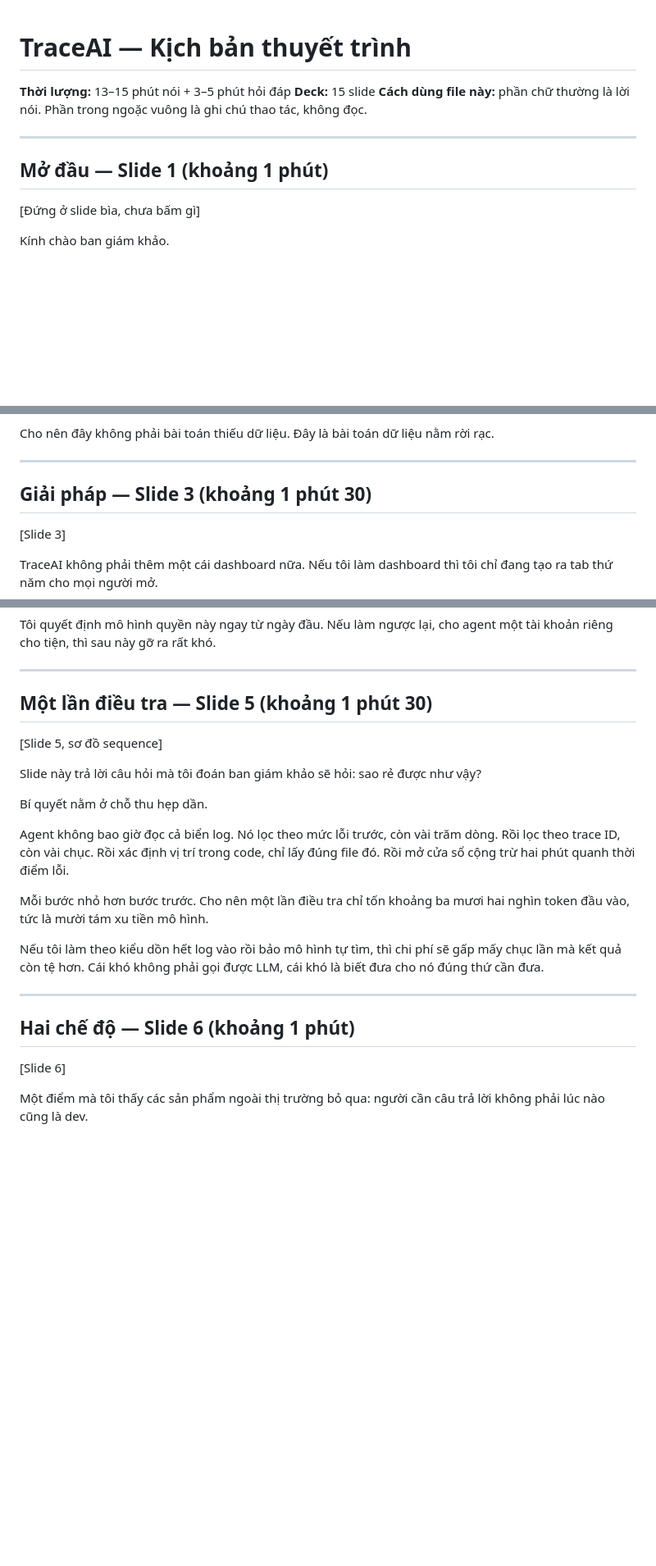
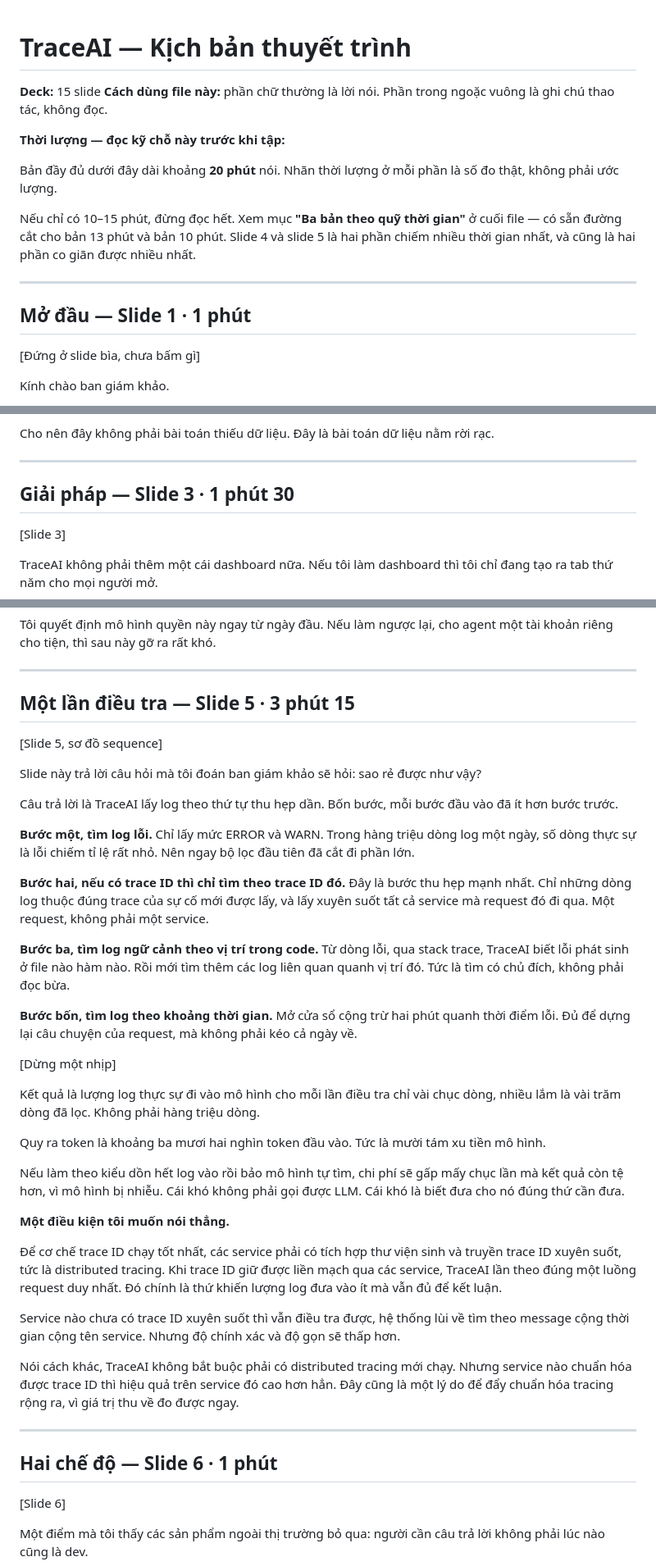
Before and after one commit to ngquangdat/traceai-docs, a Markdown page: kich-ban-thuyet-trinh.md, 3 parts joined by grey strips. Shown at 82% size. Drawn GitHub-style; blank space fills up the shorter version.

```diff
--- a/kich-ban-thuyet-trinh.md
+++ b/kich-ban-thuyet-trinh.md
@@ -1,12 +1,17 @@
 # TraceAI — Kịch bản thuyết trình
 
-**Thời lượng:** 13–15 phút nói + 3–5 phút hỏi đáp
 **Deck:** 15 slide
 **Cách dùng file này:** phần chữ thường là lời nói. Phần trong ngoặc vuông là ghi chú thao tác, không đọc.
 
+**Thời lượng — đọc kỹ chỗ này trước khi tập:**
+
+Bản đầy đủ dưới đây dài khoảng **20 phút** nói. Nhãn thời lượng ở mỗi phần là số đo thật, không phải ước lượng.
+
+Nếu chỉ có 10–15 phút, đừng đọc hết. Xem mục **"Ba bản theo quỹ thời gian"** ở cuối file — có sẵn đường cắt cho bản 13 phút và bản 10 phút. Slide 4 và slide 5 là hai phần chiếm nhiều thời gian nhất, và cũng là hai phần co giãn được nhiều nhất.
+
 ---
 
-## Mở đầu — Slide 1 (khoảng 1 phút)
+## Mở đầu — Slide 1 · 1 phút
 
 [Đứng ở slide bìa, chưa bấm gì]
 
@@ -42,7 +47,7 @@ Cho nên đây không phải bài toán thiếu dữ liệu. Đây là bài toá
 
 ---
 
-## Giải pháp — Slide 3 (khoảng 1 phút 30)
+## Giải pháp — Slide 3 · 1 phút 30
 
 [Slide 3]
 
@@ -104,23 +109,41 @@ Tôi quyết định mô hình quyền này ngay từ ngày đầu. Nếu làm n
 
 ---
 
-## Một lần điều tra — Slide 5 (khoảng 1 phút 30)
+## Một lần điều tra — Slide 5 · 3 phút 15
 
 [Slide 5, sơ đồ sequence]
 
 Slide này trả lời câu hỏi mà tôi đoán ban giám khảo sẽ hỏi: sao rẻ được như vậy?
 
-Bí quyết nằm ở chỗ thu hẹp dần.
+Câu trả lời là TraceAI lấy log theo thứ tự thu hẹp dần. Bốn bước, mỗi bước đầu vào đã ít hơn bước trước.
 
-Agent không bao giờ đọc cả biển log. Nó lọc theo mức lỗi trước, còn vài trăm dòng. Rồi lọc theo trace ID, còn vài chục. Rồi xác định vị trí trong code, chỉ lấy đúng file đó. Rồi mở cửa sổ cộng trừ hai phút quanh thời điểm lỗi.
+**Bước một, tìm log lỗi.** Chỉ lấy mức ERROR và WARN. Trong hàng triệu dòng log một ngày, số dòng thực sự là lỗi chiếm tỉ lệ rất nhỏ. Nên ngay bộ lọc đầu tiên đã cắt đi phần lớn.
 
-Mỗi bước nhỏ hơn bước trước. Cho nên một lần điều tra chỉ tốn khoảng ba mươi hai nghìn token đầu vào, tức là mười tám xu tiền mô hình.
+**Bước hai, nếu có trace ID thì chỉ tìm theo trace ID đó.** Đây là bước thu hẹp mạnh nhất. Chỉ những dòng log thuộc đúng trace của sự cố mới được lấy, và lấy xuyên suốt tất cả service mà request đó đi qua. Một request, không phải một service.
 
-Nếu tôi làm theo kiểu dồn hết log vào rồi bảo mô hình tự tìm, thì chi phí sẽ gấp mấy chục lần mà kết quả còn tệ hơn. Cái khó không phải gọi được LLM, cái khó là biết đưa cho nó đúng thứ cần đưa.
+**Bước ba, tìm log ngữ cảnh theo vị trí trong code.** Từ dòng lỗi, qua stack trace, TraceAI biết lỗi phát sinh ở file nào hàm nào. Rồi mới tìm thêm các log liên quan quanh vị trí đó. Tức là tìm có chủ đích, không phải đọc bừa.
+
+**Bước bốn, tìm log theo khoảng thời gian.** Mở cửa sổ cộng trừ hai phút quanh thời điểm lỗi. Đủ để dựng lại câu chuyện của request, mà không phải kéo cả ngày về.
+
+[Dừng một nhịp]
+
+Kết quả là lượng log thực sự đi vào mô hình cho mỗi lần điều tra chỉ vài chục dòng, nhiều lắm là vài trăm dòng đã lọc. Không phải hàng triệu dòng.
+
+Quy ra token là khoảng ba mươi hai nghìn token đầu vào. Tức là mười tám xu tiền mô hình.
+
+Nếu làm theo kiểu dồn hết log vào rồi bảo mô hình tự tìm, chi phí sẽ gấp mấy chục lần mà kết quả còn tệ hơn, vì mô hình bị nhiễu. Cái khó không phải gọi được LLM. Cái khó là biết đưa cho nó đúng thứ cần đưa.
+
+**Một điều kiện tôi muốn nói thẳng.**
+
+Để cơ chế trace ID chạy tốt nhất, các service phải có tích hợp thư viện sinh và truyền trace ID xuyên suốt, tức là distributed tracing. Khi trace ID giữ được liền mạch qua các service, TraceAI lần theo đúng một luồng request duy nhất. Đó chính là thứ khiến lượng log đưa vào ít mà vẫn đủ để kết luận.
+
+Service nào chưa có trace ID xuyên suốt thì vẫn điều tra được, hệ thống lùi về tìm theo message cộng thời gian cộng tên service. Nhưng độ chính xác và độ gọn sẽ thấp hơn.
+
+Nói cách khác, TraceAI không bắt buộc phải có distributed tracing mới chạy. Nhưng service nào chuẩn hóa được trace ID thì hiệu quả trên service đó cao hơn hẳn. Đây cũng là một lý do để đẩy chuẩn hóa tracing rộng ra, vì giá trị thu về đo được ngay.
 
 ---
 
-## Hai chế độ — Slide 6 (khoảng 1 phút)
+## Hai chế độ — Slide 6 · 1 phút
 
 [Slide 6]
 
```
Also changed, not shown: other parts of kich-ban-thuyet-trinh.md (+59 -15 lines).
